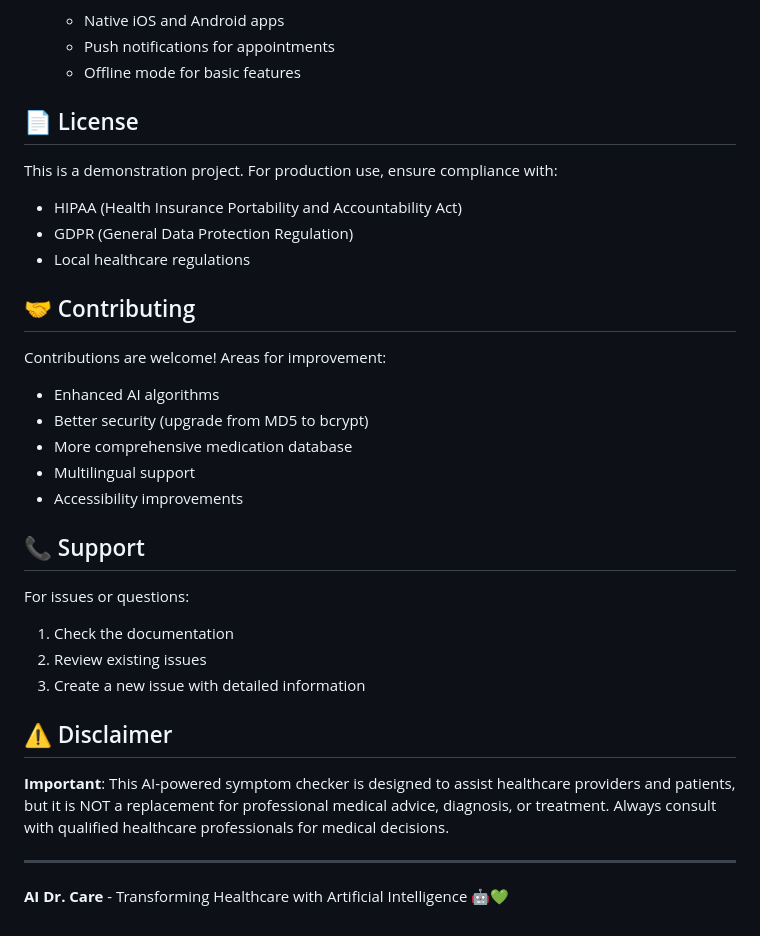
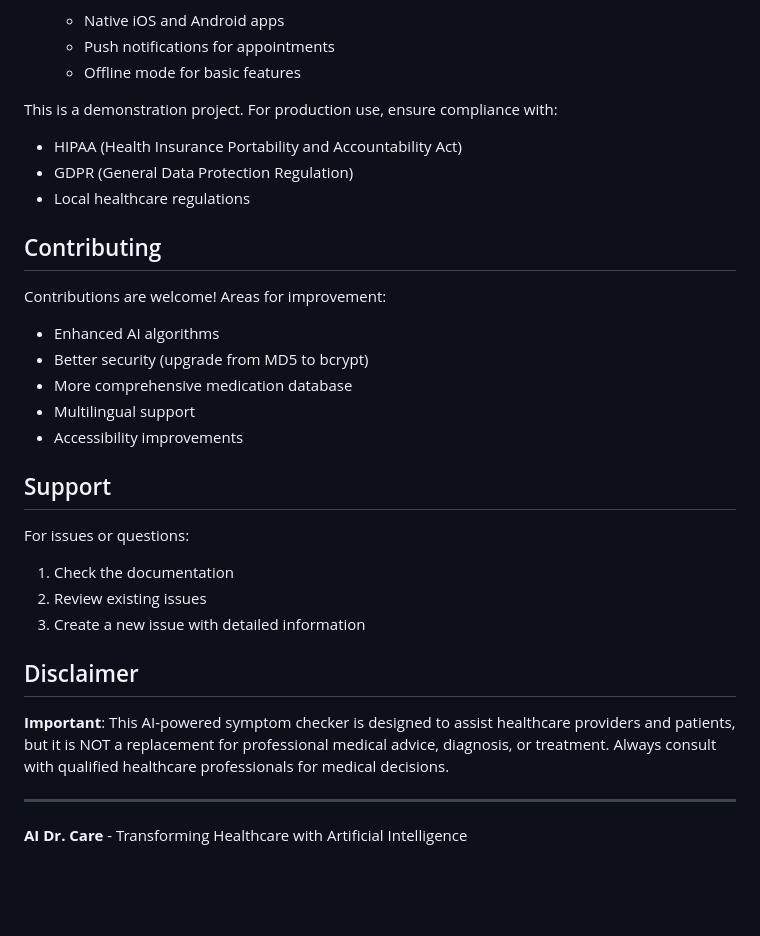
Before and after one commit to utasar/hospital-management-system-php-mysql-demo, a Markdown page: README.md, the part around one of its changes. Drawn GitHub-style; blank space fills up the shorter version.

```diff
--- a/README.md
+++ b/README.md
@@ -205,14 +205,14 @@ The interface is fully responsive and works on:
    - Push notifications for appointments
    - Offline mode for basic features
 
-## 📄 License
+
 
 This is a demonstration project. For production use, ensure compliance with:
 - HIPAA (Health Insurance Portability and Accountability Act)
 - GDPR (General Data Protection Regulation)
 - Local healthcare regulations
 
-## 🤝 Contributing
+##  Contributing
 
 Contributions are welcome! Areas for improvement:
 - Enhanced AI algorithms
@@ -221,17 +221,17 @@ Contributions are welcome! Areas for improvement:
 - Multilingual support
 - Accessibility improvements
 
-## 📞 Support
+##  Support
 
 For issues or questions:
 1. Check the documentation
 2. Review existing issues
 3. Create a new issue with detailed information
 
-## ⚠️ Disclaimer
+## Disclaimer
 
 **Important**: This AI-powered symptom checker is designed to assist healthcare providers and patients, but it is NOT a replacement for professional medical advice, diagnosis, or treatment. Always consult with qualified healthcare professionals for medical decisions.
 
 ---
 
-**AI Dr. Care** - Transforming Healthcare with Artificial Intelligence 🤖💚
+**AI Dr. Care** - Transforming Healthcare with Artificial Intelligence
```
Also changed, not shown: other parts of README.md (+12 -12 lines).
